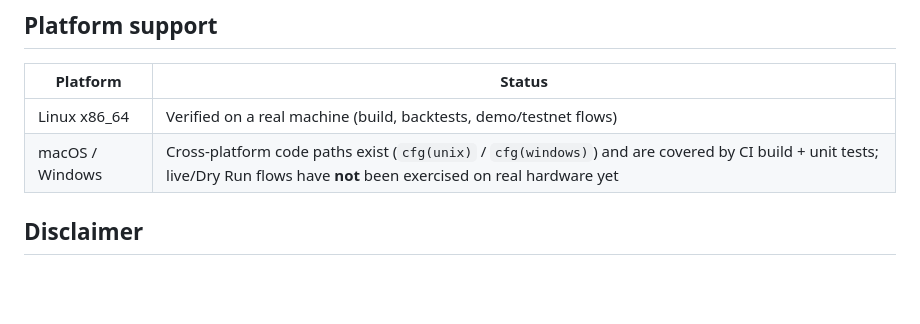
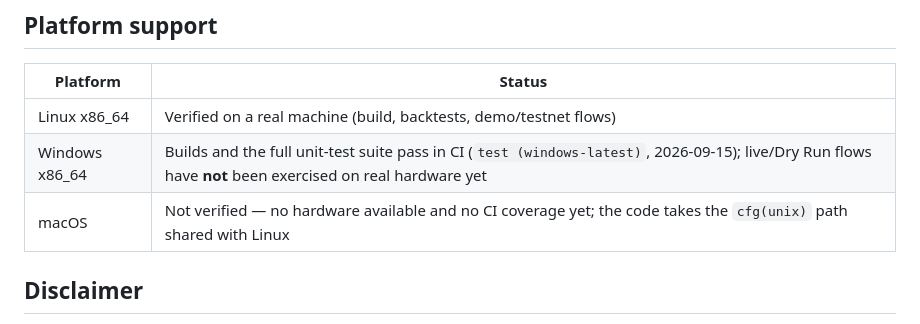
Before and after one commit to ailenwu2000/ricow, a Markdown page: README.md, the part around the change. Rendered like a GitHub page; blank space fills up the shorter version.

Commit message:
docs: 平台矩阵按 CI 实测更新 —— Windows 编译与全量单元测试已通过(2026-09-15)

```diff
--- a/README.md
+++ b/README.md
@@ -91,7 +91,8 @@ export HTTPS_PROXY=http://127.0.0.1:7890   # your proxy (or HTTP_PROXY / ALL_PRO
 | Platform | Status |
 |---|---|
 | Linux x86_64 | Verified on a real machine (build, backtests, demo/testnet flows) |
-| macOS / Windows | Cross-platform code paths exist (`cfg(unix)` / `cfg(windows)`) and are covered by CI build + unit tests; live/Dry Run flows have **not** been exercised on real hardware yet |
+| Windows x86_64 | Builds and the full unit-test suite pass in CI (`test (windows-latest)`, 2026-09-15); live/Dry Run flows have **not** been exercised on real hardware yet |
+| macOS | Not verified — no hardware available and no CI coverage yet; the code takes the `cfg(unix)` path shared with Linux |
 
 ## Disclaimer
 
```
Also changed, not shown: README_zh.md (+2 -1 lines), specs/release.md (+2 -2 lines).
